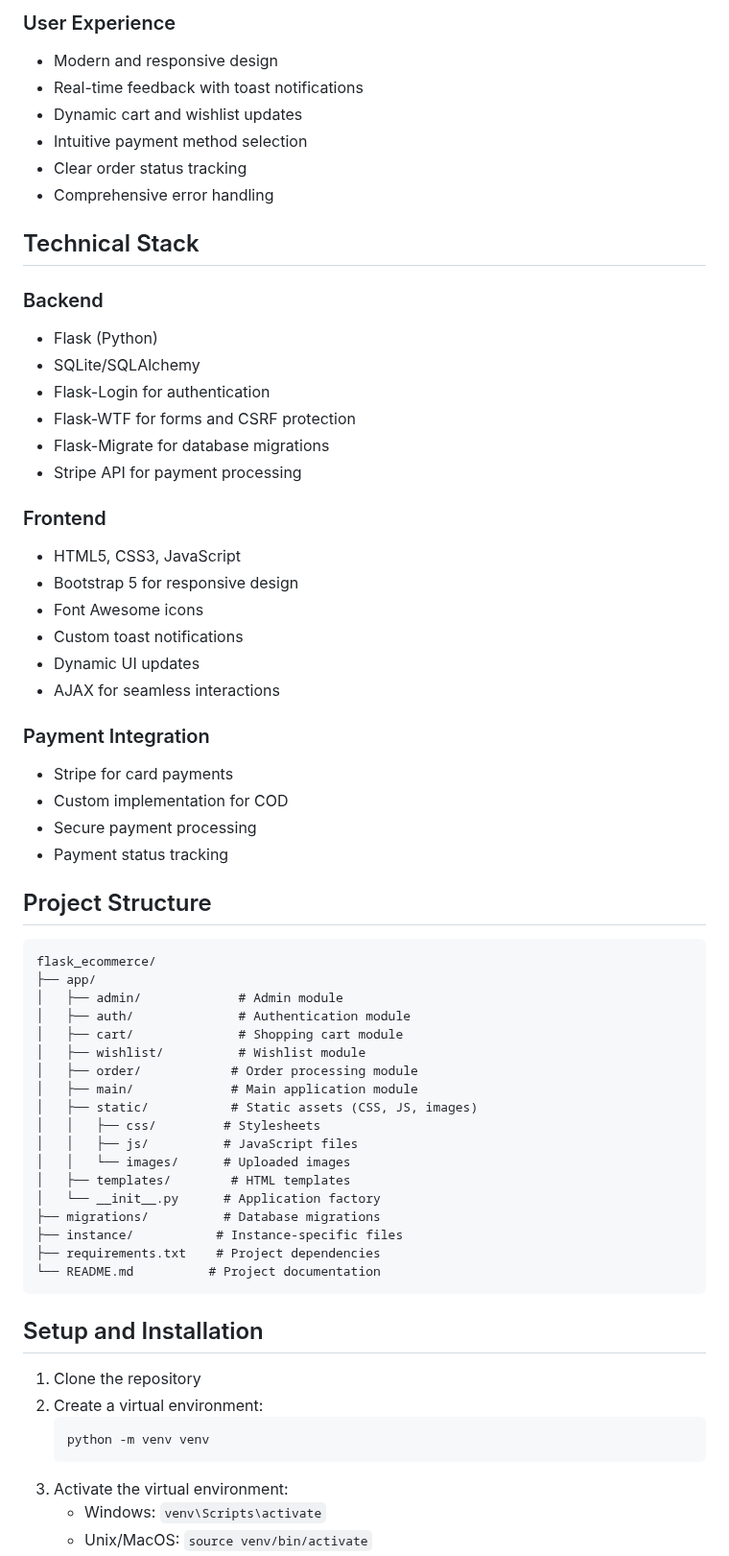
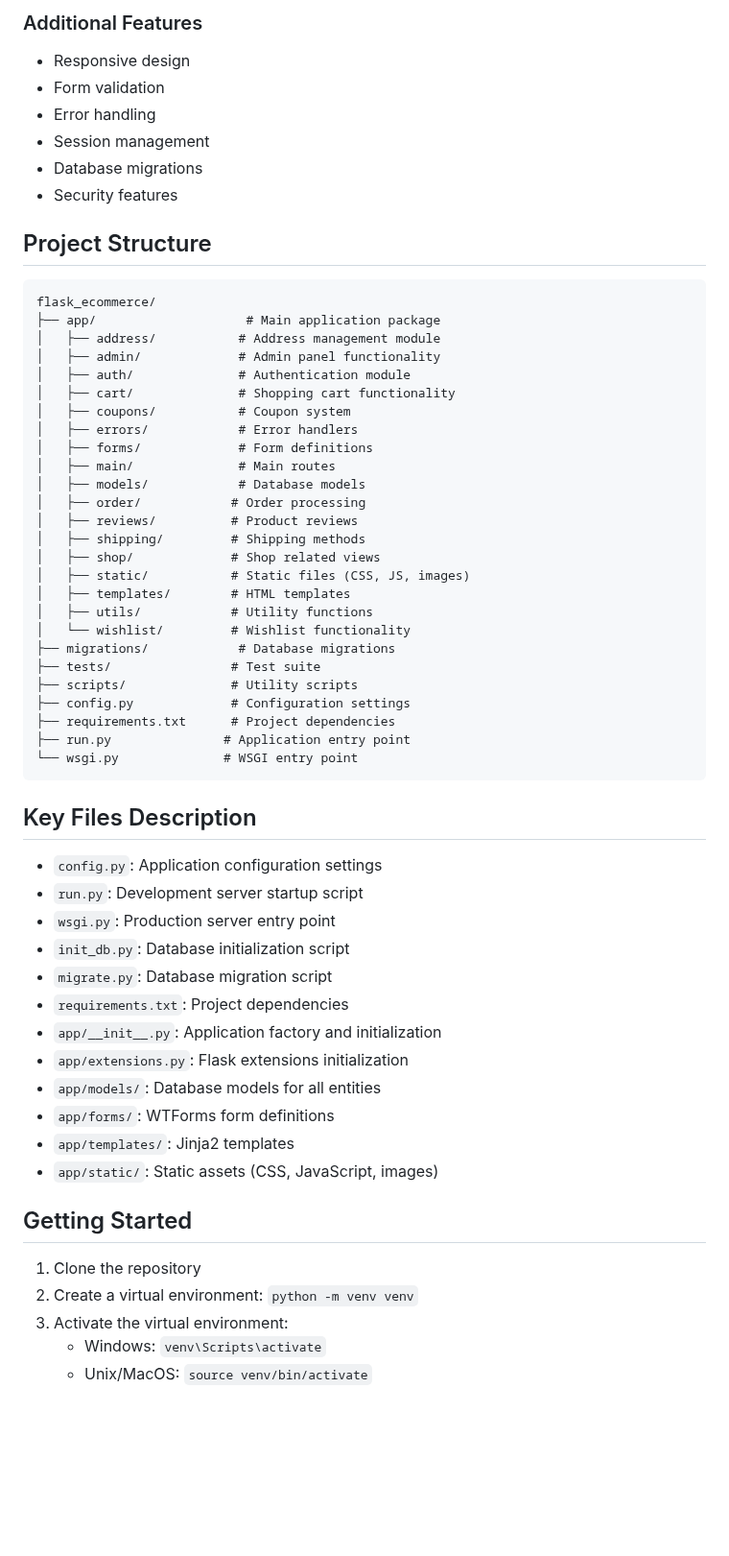
Before and after one commit to engziada/flask_ecommerce, a Markdown page: README.md, the part around one of its changes. Shown at 96% size. Drawn GitHub-style; blank space fills up the shorter version.

````diff
--- a/README.md
+++ b/README.md
@@ -55,64 +40,61 @@ A modern e-commerce web application built with Flask, featuring a responsive des
-### User Experience
-- Modern and responsive design
-- Real-time feedback with toast notifications
-- Dynamic cart and wishlist updates
-- Intuitive payment method selection
-- Clear order status tracking
-- Comprehensive error handling
-
-## Technical Stack
-
-### Backend
-- Flask (Python)
-- SQLite/SQLAlchemy
-- Flask-Login for authentication
-- Flask-WTF for forms and CSRF protection
-- Flask-Migrate for database migrations
-- Stripe API for payment processing
-
-### Frontend
-- HTML5, CSS3, JavaScript
-- Bootstrap 5 for responsive design
-- Font Awesome icons
-- Custom toast notifications
-- Dynamic UI updates
-- AJAX for seamless interactions
-
-### Payment Integration
-- Stripe for card payments
-- Custom implementation for COD
-- Secure payment processing
-- Payment status tracking
+### Additional Features
+- Responsive design
+- Form validation
+- Error handling
+- Session management
+- Database migrations
+- Security features
 
 ## Project Structure
+
 ```
 flask_ecommerce/
-├── app/
-│   ├── admin/             # Admin module
+├── app/                    # Main application package
+│   ├── address/           # Address management module
+│   ├── admin/             # Admin panel functionality
 │   ├── auth/              # Authentication module
-│   ├── cart/              # Shopping cart module
-│   ├── wishlist/          # Wishlist module
-│   ├── order/            # Order processing module
-│   ├── main/             # Main application module
-│   ├── static/           # Static assets (CSS, JS, images)
-│   │   ├── css/         # Stylesheets
-│   │   ├── js/          # JavaScript files
-│   │   └── images/      # Uploaded images
+│   ├── cart/              # Shopping cart functionality
+│   ├── coupons/           # Coupon system
+│   ├── errors/            # Error handlers
+│   ├── forms/             # Form definitions
+│   ├── main/              # Main routes
+│   ├── models/            # Database models
+│   ├── order/            # Order processing
+│   ├── reviews/          # Product reviews
+│   ├── shipping/         # Shipping methods
+│   ├── shop/             # Shop related views
+│   ├── static/           # Static files (CSS, JS, images)
 │   ├── templates/        # HTML templates
-│   └── __init__.py      # Application factory
-├── migrations/          # Database migrations
-├── instance/           # Instance-specific files
-├── requirements.txt    # Project dependencies
-└── README.md          # Project documentation
+│   ├── utils/            # Utility functions
+│   └── wishlist/         # Wishlist functionality
+├── migrations/            # Database migrations
+├── tests/                # Test suite
+├── scripts/              # Utility scripts
+├── config.py             # Configuration settings
+├── requirements.txt      # Project dependencies
+├── run.py               # Application entry point
+└── wsgi.py              # WSGI entry point
 ```
 
-## Setup and Installation
+## Key Files Description
+
+- `config.py`: Application configuration settings
+- `run.py`: Development server startup script
+- `wsgi.py`: Production server entry point
+- `init_db.py`: Database initialization script
+- `migrate.py`: Database migration script
+- `requirements.txt`: Project dependencies
+- `app/__init__.py`: Application factory and initialization
+- `app/extensions.py`: Flask extensions initialization
+- `app/models/`: Database models for all entities
+- `app/forms/`: WTForms form definitions
+- `app/templates/`: Jinja2 templates
+- `app/static/`: Static assets (CSS, JavaScript, images)
+
+## Getting Started
 
 1. Clone the repository
-2. Create a virtual environment:
-   ```
-   python -m venv venv
-   ```
+2. Create a virtual environment: `python -m venv venv`
 3. Activate the virtual environment:
    - Windows: `venv\Scripts\activate`
    - Unix/MacOS: `source venv/bin/activate`
````
Also changed, not shown: other parts of README.md (+57 -74 lines).
